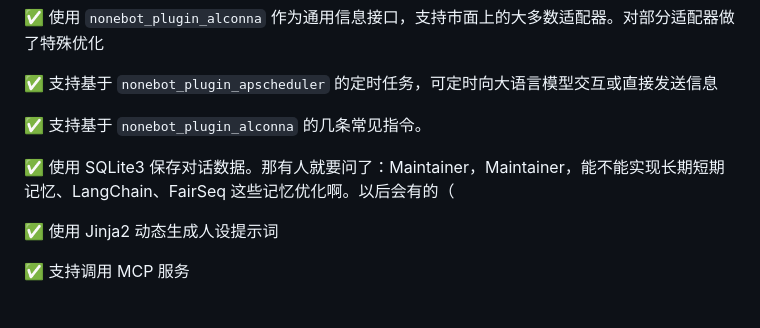
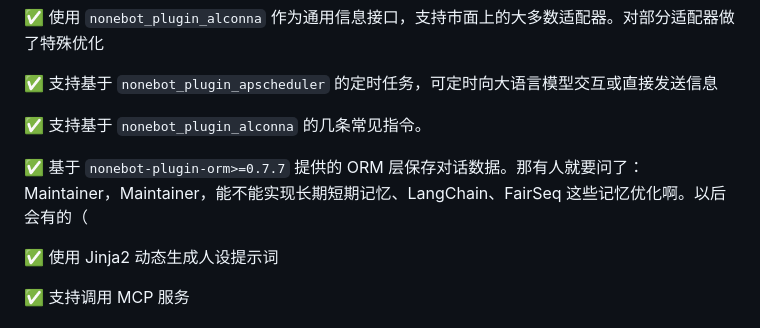
Before and after one commit to acgurl/MuiceBot, a Markdown page: README.md, the part around the change. Rendered like a GitHub page.

Commit message:
doc: update readme.md

```diff
--- a/README.md
+++ b/README.md
@@ -45,7 +45,7 @@ Muicebot 内置两个分别名为沐雪和沐妮卡的聊天人设（人设是
 
 ✅ 支持基于 `nonebot_plugin_alconna` 的几条常见指令。
 
-✅ 使用 SQLite3 保存对话数据。那有人就要问了：Maintainer，Maintainer，能不能实现长期短期记忆、LangChain、FairSeq 这些记忆优化啊。以后会有的（
+✅ 基于 `nonebot-plugin-orm>=0.7.7` 提供的 ORM 层保存对话数据。那有人就要问了：Maintainer，Maintainer，能不能实现长期短期记忆、LangChain、FairSeq 这些记忆优化啊。以后会有的（
 
 ✅ 使用 Jinja2 动态生成人设提示词
 
```
